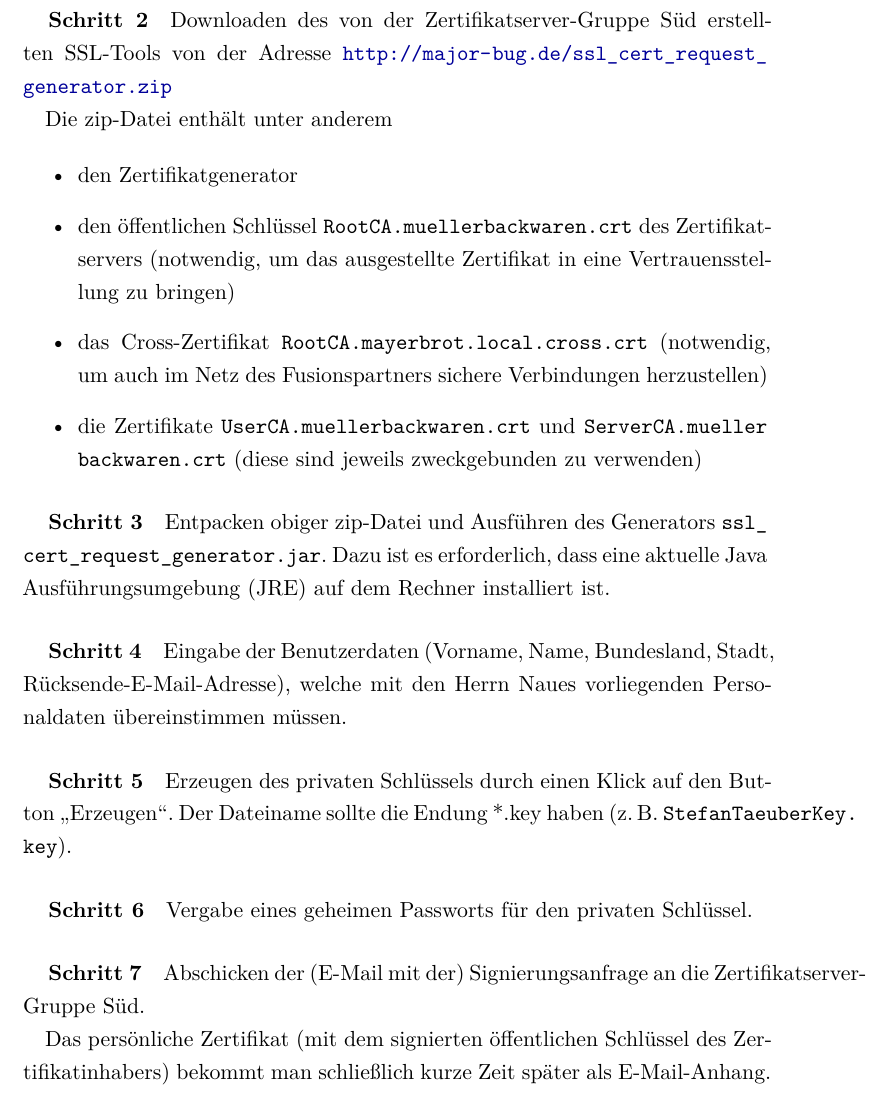
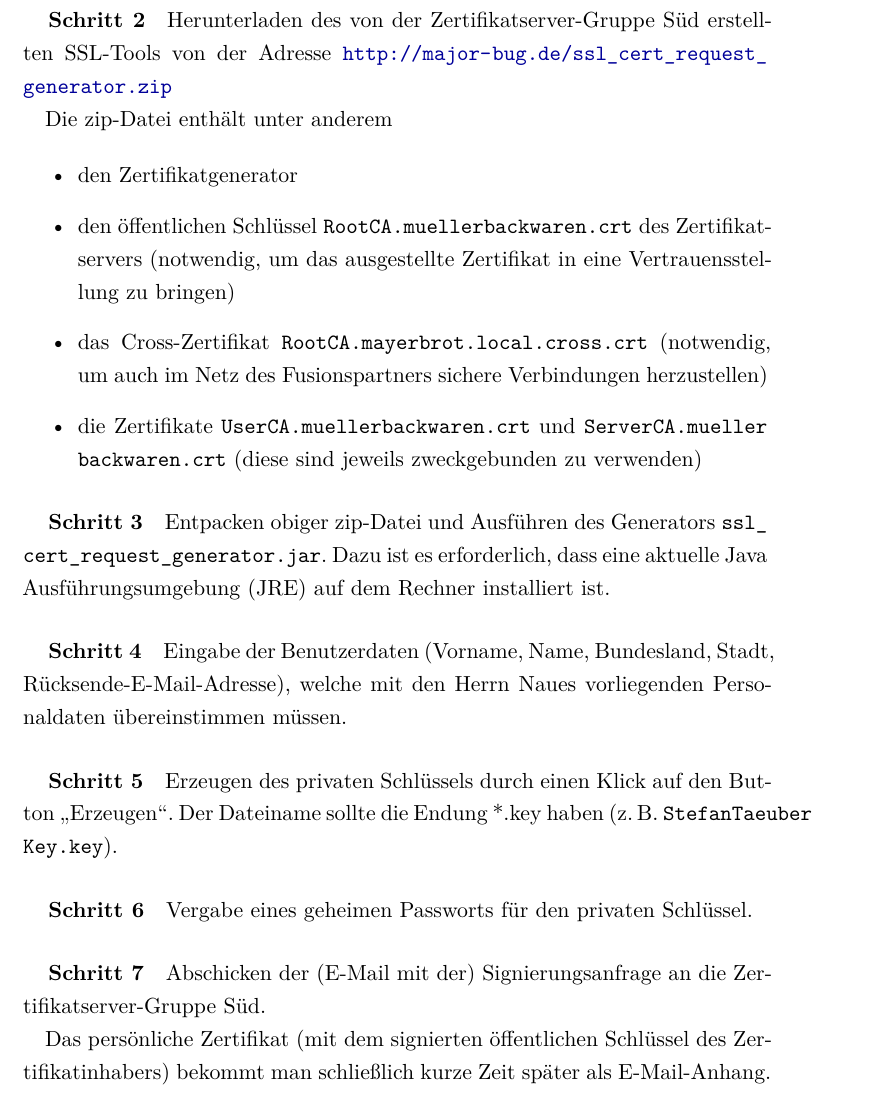
Before and after one commit to thkoch2001/hagen_1599_2012_wilddiebe, a LaTeX document (latex_report/Fachpraktikum.tex, which reads latex_report/OpenVPN.tex): part of page 5 of 48, cut so that both start at the same text. Compiled offline with pdfLaTeX.

Commit message:
bessere formulierungen

```diff
--- a/latex_report/OpenVPN.tex
+++ b/latex_report/OpenVPN.tex
@@ -62,7 +62,7 @@ nicht über das WWW oder andere Wege verbreitet werden muss.
 
 
 \subparagraph{Schritt 2}
-Downloaden des von der Zertifikatserver-Gruppe Süd erstellten SSL-Tools von der
+Herunterladen des von der Zertifikatserver-Gruppe Süd erstellten SSL-Tools von der
 Adresse \url{http://major-bug.de/ssl_cert_request_generator.zip}
 
 Die zip-Datei enthält unter anderem
@@ -94,7 +94,7 @@ Rücksende-E-Mail-Adresse), welche mit den Herrn Naues vorliegenden Personaldate
 \subparagraph{Schritt 5}
 
 Erzeugen des privaten Schlüssels durch einen Klick auf den Button \glqq{}Erzeugen\grqq{}.
-Der Dateiname sollte die Endung *.key haben (\zB{} \path{StefanTaeuberKey.key}).
+Der Dateiname sollte die Endung *.key haben (\zB{} \path{StefanTaeuber} \path{Key.key}).
 
 \subparagraph{Schritt 6}
 
@@ -103,7 +103,7 @@ Vergabe eines geheimen Passworts für den privaten Schlüssel.
 \subparagraph{Schritt 7}
 
 Abschicken der (E-Mail mit der) Signierungsanfrage an die
-Zertifikatserver-Gruppe Süd.
+Zertifikatserver\hyp Gruppe Süd.
 
 Das persönliche Zertifikat (mit dem signierten öffentlichen Schlüssel des
 Zertifikatinhabers) bekommt man schließlich kurze Zeit später als E-Mail-Anhang.
```
